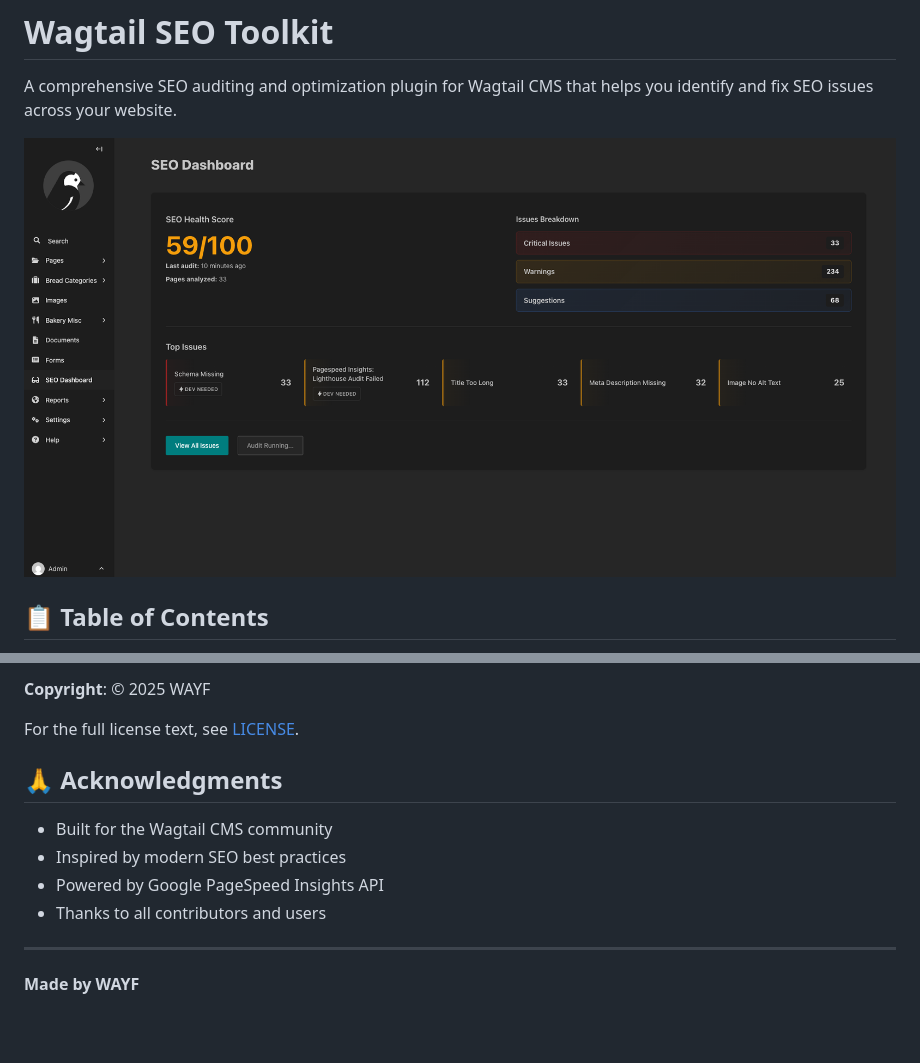
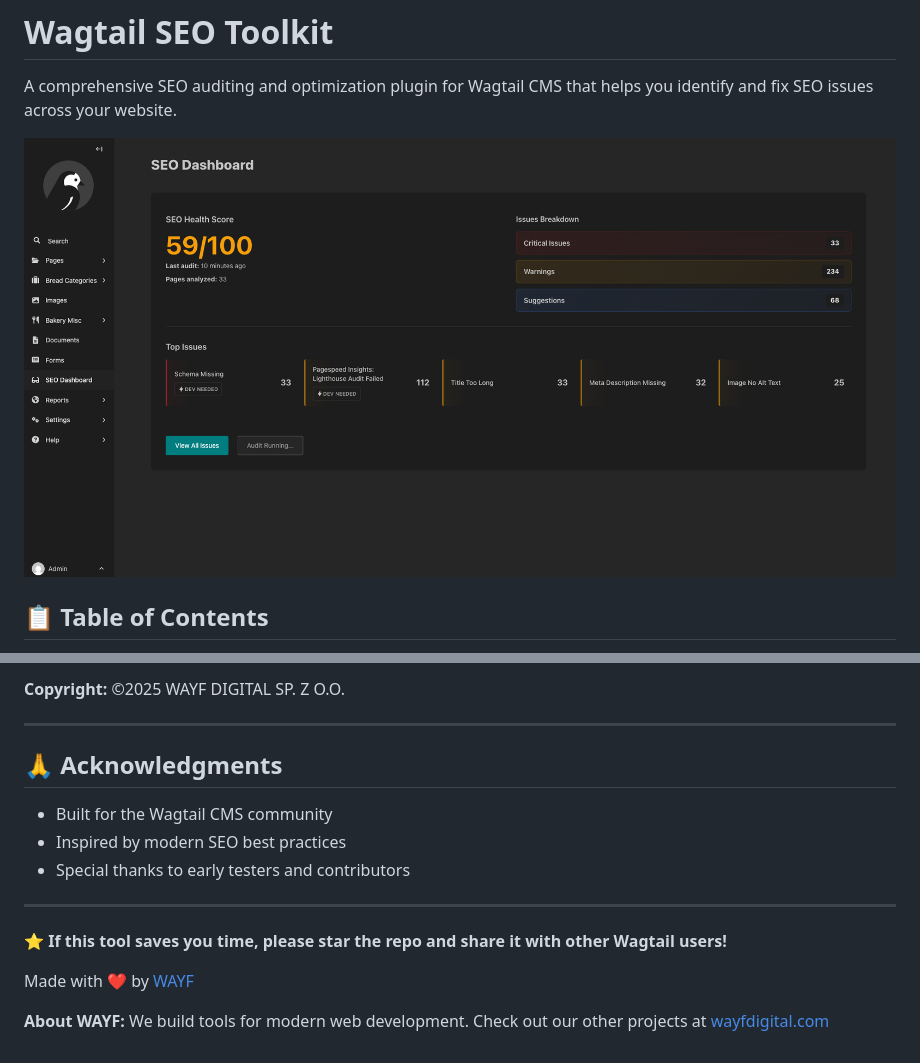
Before and after one commit to wayfdigital/wagtail-seotoolkit, a Markdown page: README.md, 2 parts joined by grey strips. Rendered like a GitHub page; blank space fills up the shorter version.

```diff
--- a/README.md
+++ b/README.md
@@ -2,7 +2,7 @@
 
 A comprehensive SEO auditing and optimization plugin for Wagtail CMS that helps you identify and fix SEO issues across your website.
 
-![Dashboard](static/dashboard.png)
+![Dashboard](https://github.com/wayfdigital/wagtail-seotoolkit/blob/main/static/dashboard.png?raw=True)
 
 ## 📋 Table of Contents
 
@@ -237,15 +290,18 @@ This project is licensed under the MIT License.
 
-**Copyright**: © 2025 WAYF
+**Copyright:** ©2025 WAYF DIGITAL SP. Z O.O.
 
-For the full license text, see [LICENSE](LICENSE).
+---
 
 ## 🙏 Acknowledgments
 
 - Built for the Wagtail CMS community
 - Inspired by modern SEO best practices
-- Powered by Google PageSpeed Insights API
-- Thanks to all contributors and users
+- Special thanks to early testers and contributors
 
 ---
 
-**Made by WAYF**
+**⭐ If this tool saves you time, please star the repo and share it with other Wagtail users!**
+
+Made with ❤️ by [WAYF](https://wayfdigital.com/)
+
+**About WAYF:** We build tools for modern web development. Check out our other projects at [wayfdigital.com](https://wayfdigital.com/)
```
Also changed, not shown: other parts of README.md (+59 -6 lines).
